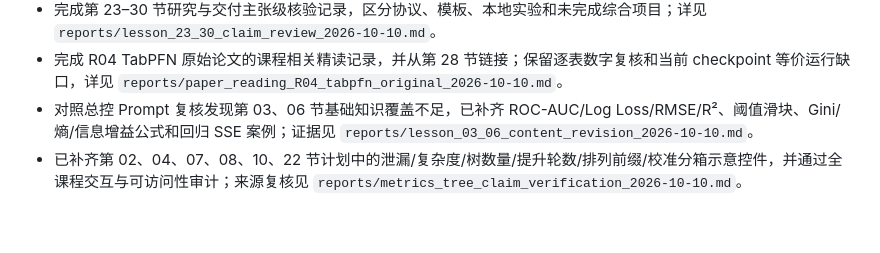
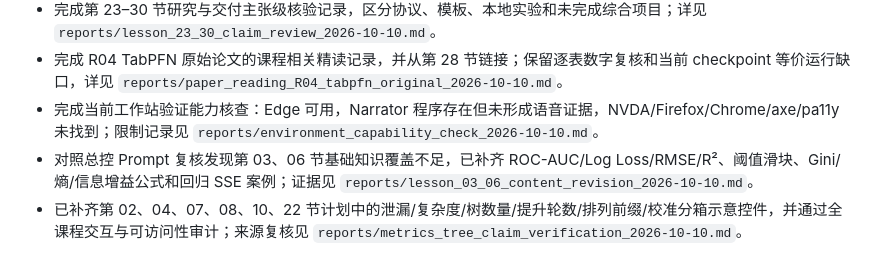
Before and after one commit to spinner-bot/tabular-learning-lab, a Markdown page: PROJECT_STATUS.md, the part around the change. GitHub-like rendering; blank space fills up the shorter version.

Commit message:
qa: record validation environment limits

```diff
--- a/PROJECT_STATUS.md
+++ b/PROJECT_STATUS.md
@@ -52,6 +52,7 @@
 - 完成第 16–22 节 TabPFN 主张级事实核验记录，分开记录论文、官方动态页面、本机导入和模型权重授权缺口；详见 `reports/lesson_16_22_claim_review_2026-10-10.md`。
 - 完成第 23–30 节研究与交付主张级核验记录，区分协议、模板、本地实验和未完成综合项目；详见 `reports/lesson_23_30_claim_review_2026-10-10.md`。
 - 完成 R04 TabPFN 原始论文的课程相关精读记录，并从第 28 节链接；保留逐表数字复核和当前 checkpoint 等价运行缺口，详见 `reports/paper_reading_R04_tabpfn_original_2026-10-10.md`。
+- 完成当前工作站验证能力核查：Edge 可用，Narrator 程序存在但未形成语音证据，NVDA/Firefox/Chrome/axe/pa11y 未找到；限制记录见 `reports/environment_capability_check_2026-10-10.md`。
 - 对照总控 Prompt 复核发现第 03、06 节基础知识覆盖不足，已补齐 ROC-AUC/Log Loss/RMSE/R²、阈值滑块、Gini/熵/信息增益公式和回归 SSE 案例；证据见 `reports/lesson_03_06_content_revision_2026-10-10.md`。
 - 已补齐第 02、04、07、08、10、22 节计划中的泄漏/复杂度/树数量/提升轮数/排列前缀/校准分箱示意控件，并通过全课程交互与可访问性审计；来源复核见 `reports/metrics_tree_claim_verification_2026-10-10.md`。
 
```
Also changed, not shown: reports/environment_capability_check_2026-10-10.md (added, +20 -0 lines).
